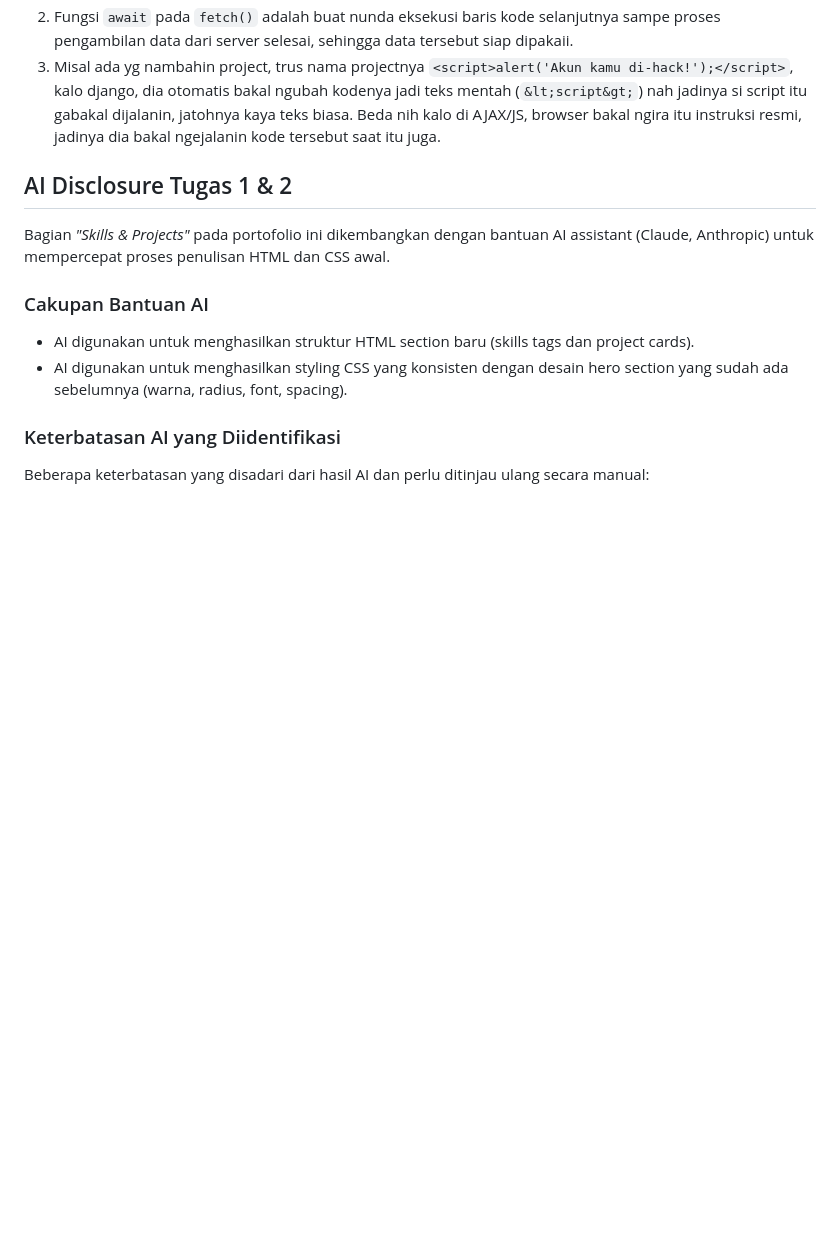
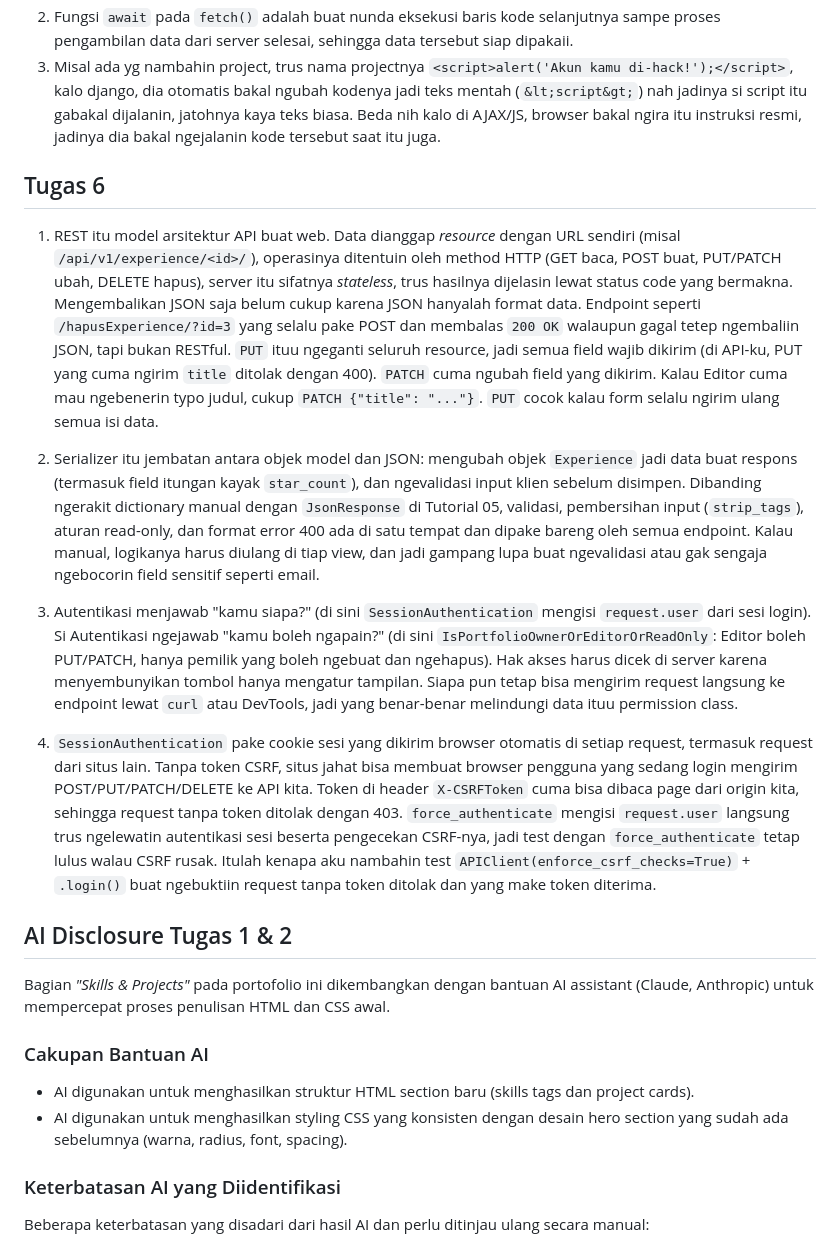
Before and after one commit to Roisul-Umam/myportofolio, a Markdown page: README.md, the part around one of its changes. Rendered like a GitHub page; blank space fills up the shorter version.

```diff
--- a/README.md
+++ b/README.md
@@ -63,6 +63,17 @@ S1 Ilmu Komputer, Fakultas Ilmu Komputer, Universitas Indonesia
 1. Debouncing itu kayak ngasih jeda pas kita ngetik di fitur pencarian, nah kalo kita gapake debouncing, misal kita baru ketik satu huruf aja, browser bakal ngirim HTTP request ke server, nah ini yang bikin server jebol, jadi kalo kita kasih aja debouncing 300ms (0.3 detik), pas kita beres ngetik, si browser baru ngirim request, nah ini yang bikin aman, jadinya server gabakal jebol.
 2. Fungsi `await` pada `fetch()` adalah buat nunda eksekusi baris kode selanjutnya sampe proses pengambilan data dari server selesai, sehingga data tersebut siap dipakaii.
 3. Misal ada yg nambahin project, trus nama projectnya `<script>alert('Akun kamu di-hack!');</script>`, kalo django, dia otomatis bakal ngubah kodenya jadi teks mentah (`&lt;script&gt;`) nah jadinya si script itu gabakal dijalanin, jatohnya kaya teks biasa. Beda nih kalo di AJAX/JS, browser bakal ngira itu instruksi resmi, jadinya dia bakal ngejalanin kode tersebut saat itu juga.
+
+## Tugas 6
+
+1. REST itu model arsitektur API buat web. Data dianggap *resource* dengan URL sendiri (misal `/api/v1/experience/<id>/`), operasinya ditentuin oleh method HTTP (GET baca, POST buat, PUT/PATCH ubah, DELETE hapus), server itu sifatnya *stateless*, trus hasilnya dijelasin lewat status code yang bermakna. Mengembalikan JSON saja belum cukup karena JSON hanyalah format data. Endpoint seperti `/hapusExperience/?id=3` yang selalu pake POST dan membalas `200 OK` walaupun gagal tetep ngembaliin JSON, tapi bukan RESTful.
+`PUT` ituu ngeganti seluruh resource, jadi semua field wajib dikirim (di API-ku, PUT yang cuma ngirim `title` ditolak dengan 400). `PATCH` cuma ngubah field yang dikirim. Kalau Editor cuma mau ngebenerin typo judul, cukup `PATCH {"title": "..."}`. `PUT` cocok kalau form selalu ngirim ulang semua isi data.
+
+2. Serializer itu jembatan antara objek model dan JSON: mengubah objek `Experience` jadi data buat respons (termasuk field itungan kayak `star_count`), dan ngevalidasi input klien sebelum disimpen. Dibanding ngerakit dictionary manual dengan `JsonResponse` di Tutorial 05, validasi, pembersihan input (`strip_tags`), aturan read-only, dan format error 400 ada di satu tempat dan dipake bareng oleh semua endpoint. Kalau manual, logikanya harus diulang di tiap view, dan jadi gampang lupa buat ngevalidasi atau gak sengaja ngebocorin field sensitif seperti email.
+
+3. Autentikasi menjawab "kamu siapa?" (di sini `SessionAuthentication` mengisi `request.user` dari sesi login). Si Autentikasi ngejawab "kamu boleh ngapain?" (di sini `IsPortfolioOwnerOrEditorOrReadOnly`: Editor boleh PUT/PATCH, hanya pemilik yang boleh ngebuat dan ngehapus). Hak akses harus dicek di server karena menyembunyikan tombol hanya mengatur tampilan. Siapa pun tetap bisa mengirim request langsung ke endpoint lewat `curl` atau DevTools, jadi yang benar-benar melindungi data ituu permission class.
+
+4. `SessionAuthentication` pake cookie sesi yang dikirim browser otomatis di setiap request, termasuk request dari situs lain. Tanpa token CSRF, situs jahat bisa membuat browser pengguna yang sedang login mengirim POST/PUT/PATCH/DELETE ke API kita. Token di header `X-CSRFToken` cuma bisa dibaca page dari origin kita, sehingga request tanpa token ditolak dengan 403. `force_authenticate` mengisi `request.user` langsung trus ngelewatin autentikasi sesi beserta pengecekan CSRF-nya, jadi test dengan `force_authenticate` tetap lulus walau CSRF rusak. Itulah kenapa aku nambahin test `APIClient(enforce_csrf_checks=True)` + `.login()` buat ngebuktiin request tanpa token ditolak dan yang make token diterima.
 
 ## AI Disclosure Tugas 1 & 2
 
```
Also changed, not shown: other parts of README.md (+26 -0 lines).
